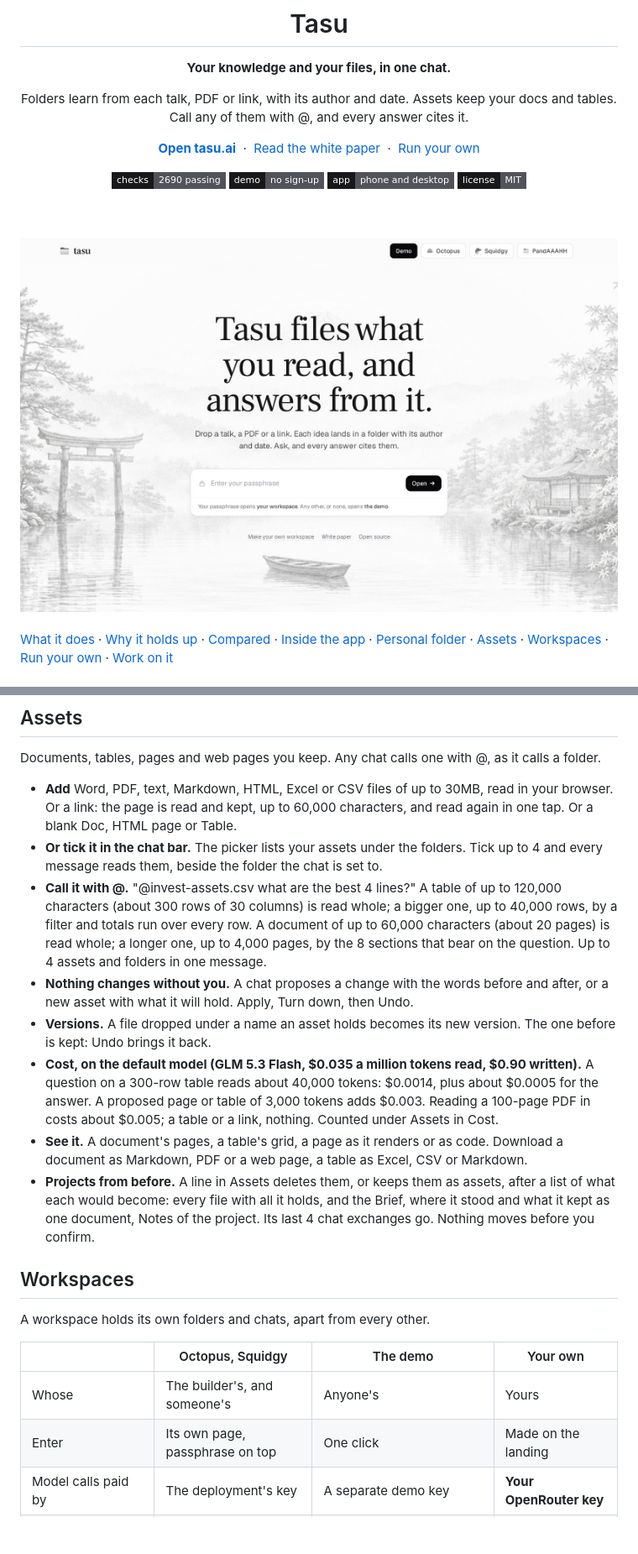
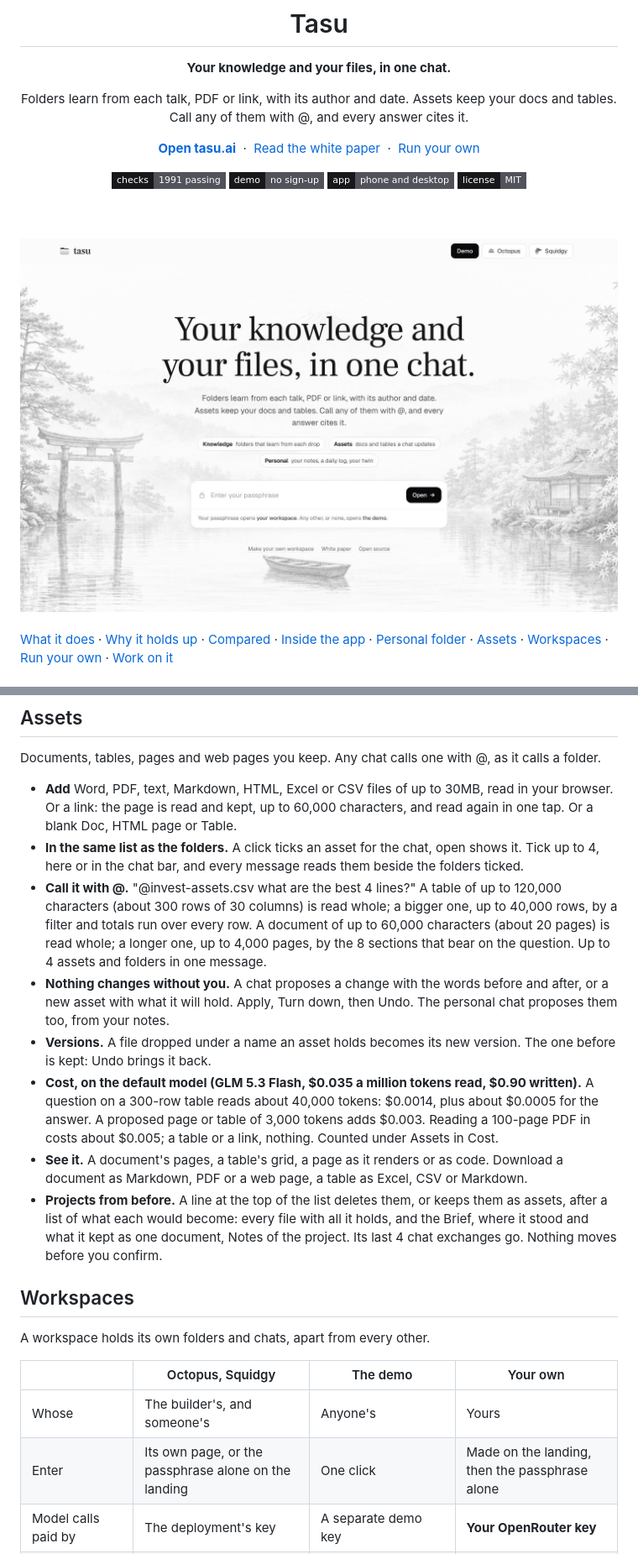
Before and after one commit to jlasne/brain, a Markdown page: README.md, 2 parts joined by grey strips. Shown at 84% size. Rendered like a GitHub page; pictures changed too: docs/img/landing.jpg; badges without logos; blank space fills up the shorter version.

```diff
--- a/README.md
+++ b/README.md
@@ -10,7 +10,7 @@ Folders learn from each talk, PDF or link, with its author and date. Assets keep
 
 [**Open tasu.ai**](https://tasu.ai) &nbsp;·&nbsp; [Read the white paper](https://tasu.ai/about) &nbsp;·&nbsp; [Run your own](#run-your-own)
 
-<img alt="2690 checks passing" src="https://img.shields.io/badge/checks-2690%20passing-52525b?style=flat-square&labelColor=18181b">
+<img alt="1991 checks passing" src="https://img.shields.io/badge/checks-1991%20passing-52525b?style=flat-square&labelColor=18181b">
 <img alt="Live demo, no sign-up" src="https://img.shields.io/badge/demo-no%20sign--up-52525b?style=flat-square&labelColor=18181b">
 <img alt="Installs on phone and desktop" src="https://img.shields.io/badge/app-phone%20and%20desktop-52525b?style=flat-square&labelColor=18181b">
 <img alt="MIT license" src="https://img.shields.io/badge/license-MIT-52525b?style=flat-square&labelColor=18181b">
@@ -154,13 +160,13 @@ A third kind of folder, next to subjects and experts. You talk to it, and it kee
 Documents, tables, pages and web pages you keep. Any chat calls one with @, as it calls a folder.
 
 - **Add** Word, PDF, text, Markdown, HTML, Excel or CSV files of up to 30MB, read in your browser. Or a link: the page is read and kept, up to 60,000 characters, and read again in one tap. Or a blank Doc, HTML page or Table.
-- **Or tick it in the chat bar.** The picker lists your assets under the folders. Tick up to 4 and every message reads them, beside the folder the chat is set to.
+- **In the same list as the folders.** A click ticks an asset for the chat, open shows it. Tick up to 4, here or in the chat bar, and every message reads them beside the folders ticked.
 - **Call it with @.** "@invest-assets.csv what are the best 4 lines?" A table of up to 120,000 characters (about 300 rows of 30 columns) is read whole; a bigger one, up to 40,000 rows, by a filter and totals run over every row. A document of up to 60,000 characters (about 20 pages) is read whole; a longer one, up to 4,000 pages, by the 8 sections that bear on the question. Up to 4 assets and folders in one message.
-- **Nothing changes without you.** A chat proposes a change with the words before and after, or a new asset with what it will hold. Apply, Turn down, then Undo.
+- **Nothing changes without you.** A chat proposes a change with the words before and after, or a new asset with what it will hold. Apply, Turn down, then Undo. The personal chat proposes them too, from your notes.
 - **Versions.** A file dropped under a name an asset holds becomes its new version. The one before is kept: Undo brings it back.
 - **Cost, on the default model (GLM 5.3 Flash, $0.035 a million tokens read, $0.90 written).** A question on a 300-row table reads about 40,000 tokens: $0.0014, plus about $0.0005 for the answer. A proposed page or table of 3,000 tokens adds $0.003. Reading a 100-page PDF in costs about $0.005; a table or a link, nothing. Counted under Assets in Cost.
 - **See it.** A document's pages, a table's grid, a page as it renders or as code. Download a document as Markdown, PDF or a web page, a table as Excel, CSV or Markdown.
-- **Projects from before.** A line in Assets deletes them, or keeps them as assets, after a list of what each would become: every file with all it holds, and the Brief, where it stood and what it kept as one document, Notes of the project. Its last 4 chat exchanges go. Nothing moves before you confirm.
+- **Projects from before.** A line at the top of the list deletes them, or keeps them as assets, after a list of what each would become: every file with all it holds, and the Brief, where it stood and what it kept as one document, Notes of the project. Its last 4 chat exchanges go. Nothing moves before you confirm.
 
 ## Workspaces
 
@@ -169,7 +175,7 @@ A workspace holds its own folders and chats, apart from every other.
 | | Octopus, Squidgy | The demo | Your own |
 |---|---|---|---|
 | Whose | The builder's, and someone's | Anyone's | Yours |
-| Enter | Its own page, passphrase on top | One click | Made on the landing |
+| Enter | Its own page, or the passphrase alone on the landing | One click | Made on the landing, then the passphrase alone |
 | Model calls paid by | The deployment's key | A separate demo key | **Your OpenRouter key** |
 | Limits | None | 30 drops and 300 questions a month, shared | Your key's own |
 | New folders, personal folders | Yes | No | Yes |
```
Also changed, not shown: other parts of README.md (+16 -10 lines).
